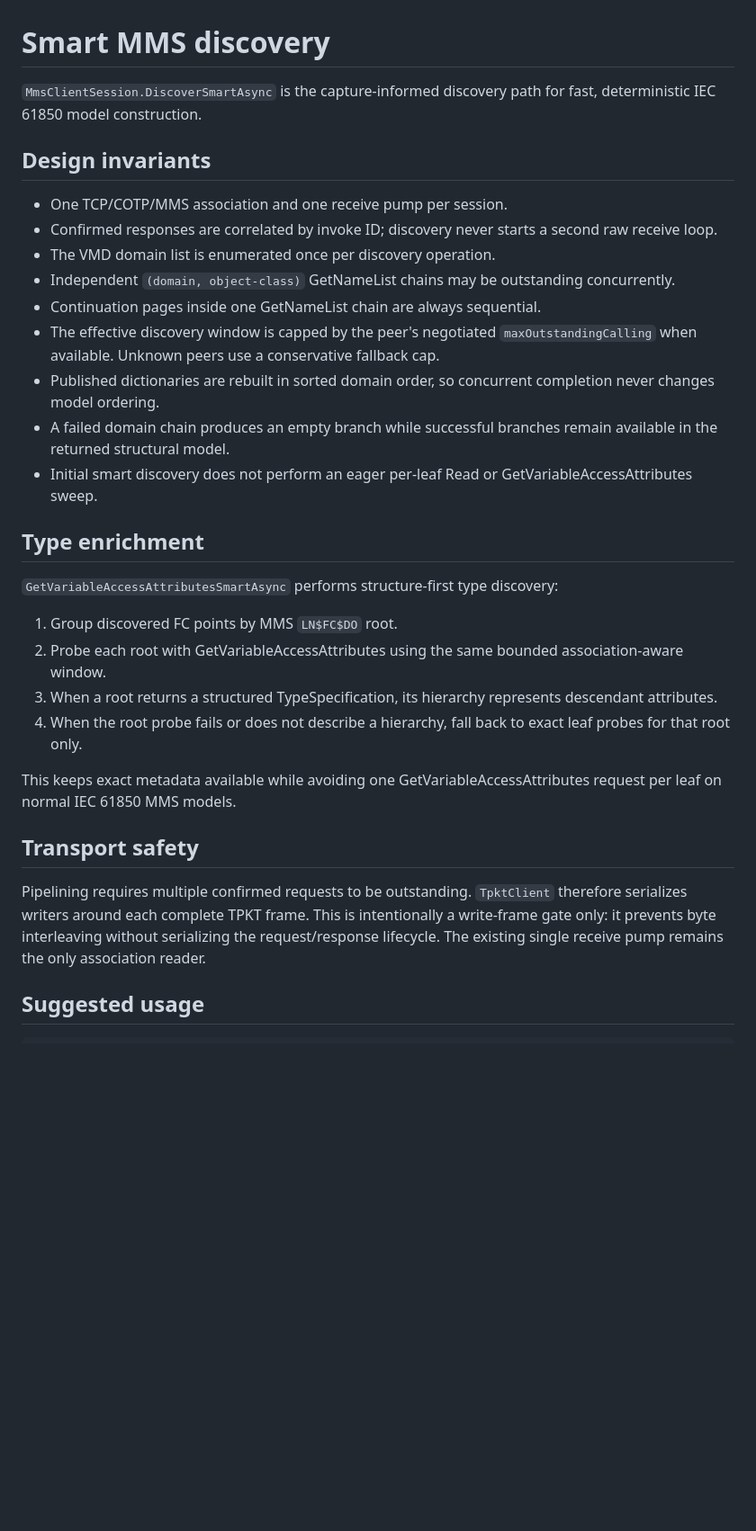
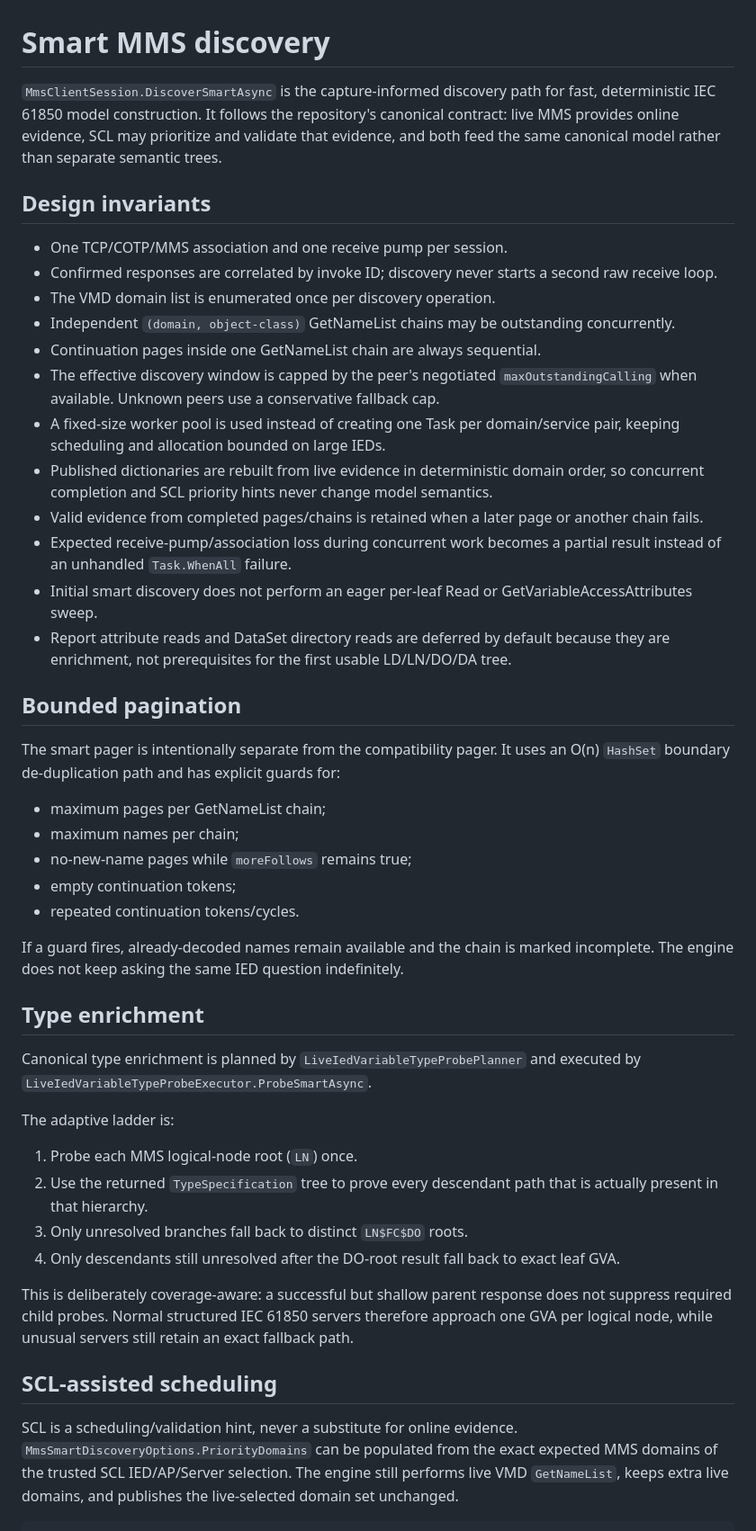
Before and after one commit to masarray/ARIEC61850, a Markdown page: docs/SMART_MMS_DISCOVERY.md, the part around one of its changes. Shown at 90% size. Drawn GitHub-style; blank space fills up the shorter version.

Commit message:
docs(discovery): document bounded SCL-aware smart pipeline

````diff
--- a/docs/SMART_MMS_DISCOVERY.md
+++ b/docs/SMART_MMS_DISCOVERY.md
@@ -1,6 +1,6 @@
 # Smart MMS discovery
 
-`MmsClientSession.DiscoverSmartAsync` is the capture-informed discovery path for fast, deterministic IEC 61850 model construction.
+`MmsClientSession.DiscoverSmartAsync` is the capture-informed discovery path for fast, deterministic IEC 61850 model construction. It follows the repository's canonical contract: live MMS provides online evidence, SCL may prioritize and validate that evidence, and both feed the same canonical model rather than separate semantic trees.
 
 ## Design invariants
 
@@ -10,25 +10,40 @@
 - Independent `(domain, object-class)` GetNameList chains may be outstanding concurrently.
 - Continuation pages inside one GetNameList chain are always sequential.
 - The effective discovery window is capped by the peer's negotiated `maxOutstandingCalling` when available. Unknown peers use a conservative fallback cap.
-- Published dictionaries are rebuilt in sorted domain order, so concurrent completion never changes model ordering.
-- A failed domain chain produces an empty branch while successful branches remain available in the returned structural model.
+- A fixed-size worker pool is used instead of creating one Task per domain/service pair, keeping scheduling and allocation bounded on large IEDs.
+- Published dictionaries are rebuilt from live evidence in deterministic domain order, so concurrent completion and SCL priority hints never change model semantics.
+- Valid evidence from completed pages/chains is retained when a later page or another chain fails.
+- Expected receive-pump/association loss during concurrent work becomes a partial result instead of an unhandled `Task.WhenAll` failure.
 - Initial smart discovery does not perform an eager per-leaf Read or GetVariableAccessAttributes sweep.
+- Report attribute reads and DataSet directory reads are deferred by default because they are enrichment, not prerequisites for the first usable LD/LN/DO/DA tree.
+
+## Bounded pagination
+
+The smart pager is intentionally separate from the compatibility pager. It uses an O(n) `HashSet` boundary de-duplication path and has explicit guards for:
+
+- maximum pages per GetNameList chain;
+- maximum names per chain;
+- no-new-name pages while `moreFollows` remains true;
+- empty continuation tokens;
+- repeated continuation tokens/cycles.
+
+If a guard fires, already-decoded names remain available and the chain is marked incomplete. The engine does not keep asking the same IED question indefinitely.
 
 ## Type enrichment
 
-`GetVariableAccessAttributesSmartAsync` performs structure-first type discovery:
+Canonical type enrichment is planned by `LiveIedVariableTypeProbePlanner` and executed by `LiveIedVariableTypeProbeExecutor.ProbeSmartAsync`.
 
-1. Group discovered FC points by MMS `LN$FC$DO` root.
-2. Probe each root with GetVariableAccessAttributes using the same bounded association-aware window.
-3. When a root returns a structured TypeSpecification, its hierarchy represents descendant attributes.
-4. When the root probe fails or does not describe a hierarchy, fall back to exact leaf probes for that root only.
+The adaptive ladder is:
 
-This keeps exact metadata available while avoiding one GetVariableAccessAttributes request per leaf on normal IEC 61850 MMS models.
+1. Probe each MMS logical-node root (`LN`) once.
+2. Use the returned `TypeSpecification` tree to prove every descendant path that is actually present in that hierarchy.
+3. Only unresolved branches fall back to distinct `LN$FC$DO` roots.
+4. Only descendants still unresolved after the DO-root result fall back to exact leaf GVA.
 
-## Transport safety
+This is deliberately coverage-aware: a successful but shallow parent response does not suppress required child probes. Normal structured IEC 61850 servers therefore approach one GVA per logical node, while unusual servers still retain an exact fallback path.
 
-Pipelining requires multiple confirmed requests to be outstanding. `TpktClient` therefore serializes writers around each complete TPKT frame. This is intentionally a write-frame gate only: it prevents byte interleaving without serializing the request/response lifecycle. The existing single receive pump remains the only association reader.
+## SCL-assisted scheduling
 
-## Suggested usage
+SCL is a scheduling/validation hint, never a substitute for online evidence. `MmsSmartDiscoveryOptions.PriorityDomains` can be populated from the exact expected MMS domains of the trusted SCL IED/AP/Server selection. The engine still performs live VMD `GetNameList`, keeps extra live domains, and publishes the live-selected domain set unchanged.
 
 ```csharp
````
Also changed, not shown: other parts of docs/SMART_MMS_DISCOVERY.md (+31 -12 lines).
